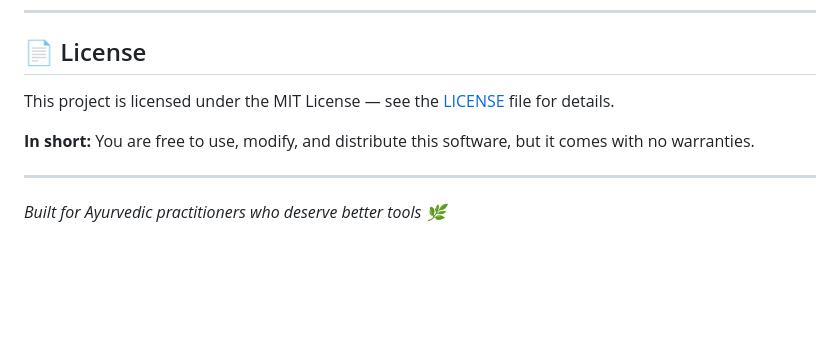
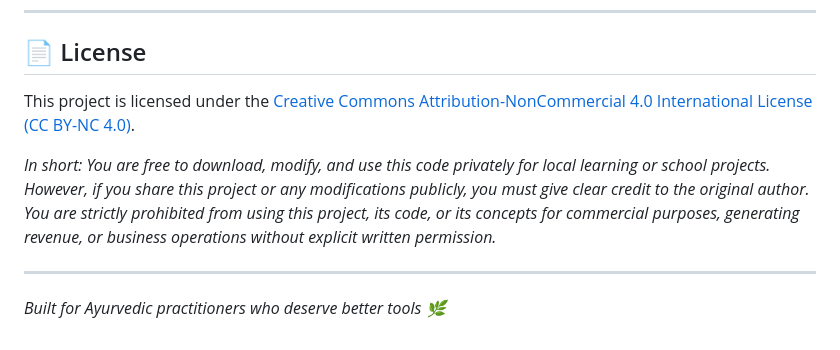
Before and after one commit to meel-ayush/AyurSutra-Healthcare-Platform, a Markdown page: README.md, the part around the change. GitHub-like rendering; blank space fills up the shorter version.

```diff
--- a/README.md
+++ b/README.md
@@ -199,9 +199,9 @@ AyurSutra addresses a genuine gap in healthcare tooling — the Ayurveda and Pan
 
 ## 📄 License
 
-This project is licensed under the MIT License — see the [LICENSE](LICENSE) file for details.
+This project is licensed under the [Creative Commons Attribution-NonCommercial 4.0 International License (CC BY-NC 4.0)](LICENSE).
 
-**In short:** You are free to use, modify, and distribute this software, but it comes with no warranties.
+*In short: You are free to download, modify, and use this code privately for local learning or school projects. However, if you share this project or any modifications publicly, you must give clear credit to the original author. You are strictly prohibited from using this project, its code, or its concepts for commercial purposes, generating revenue, or business operations without explicit written permission.*
 
 ---
 
```
